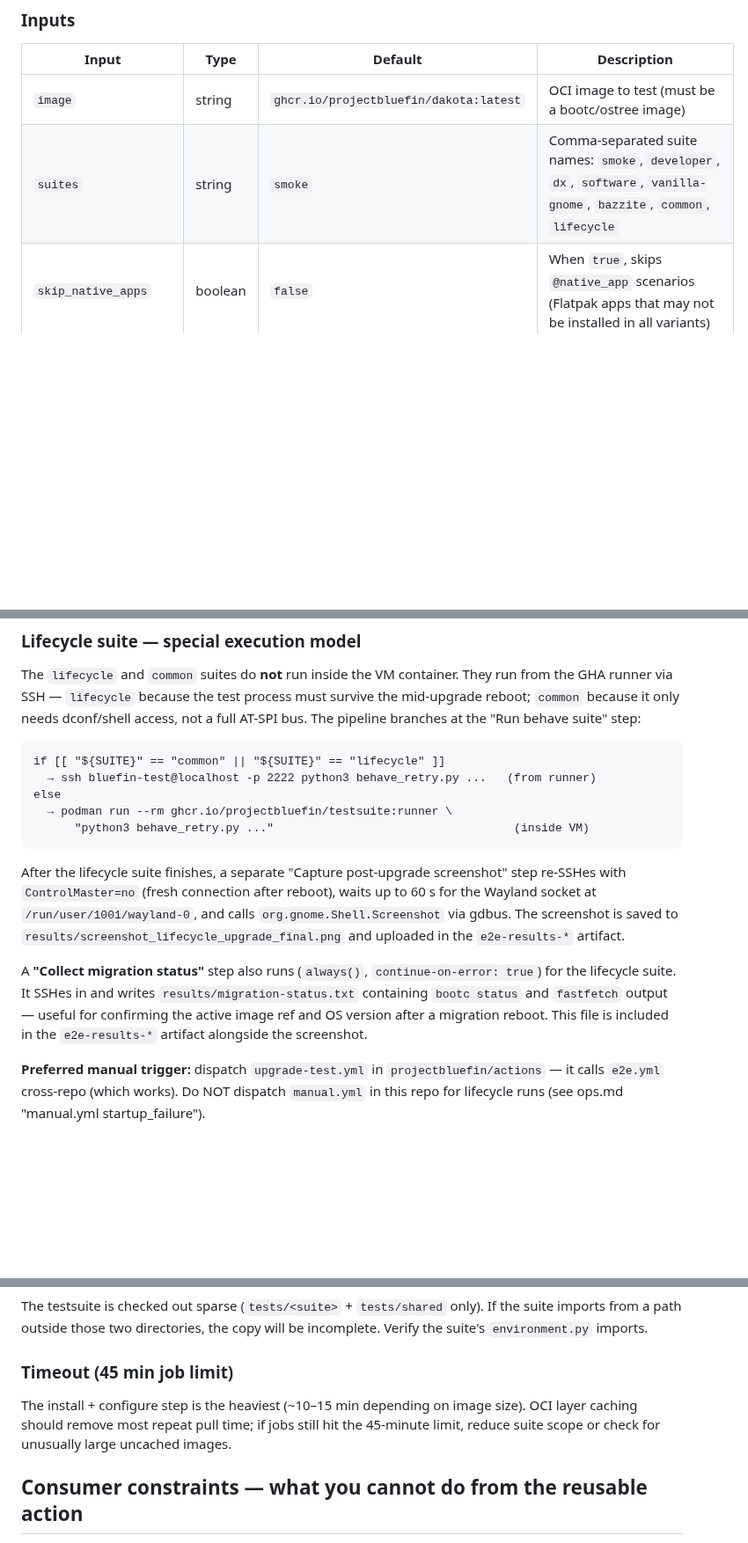
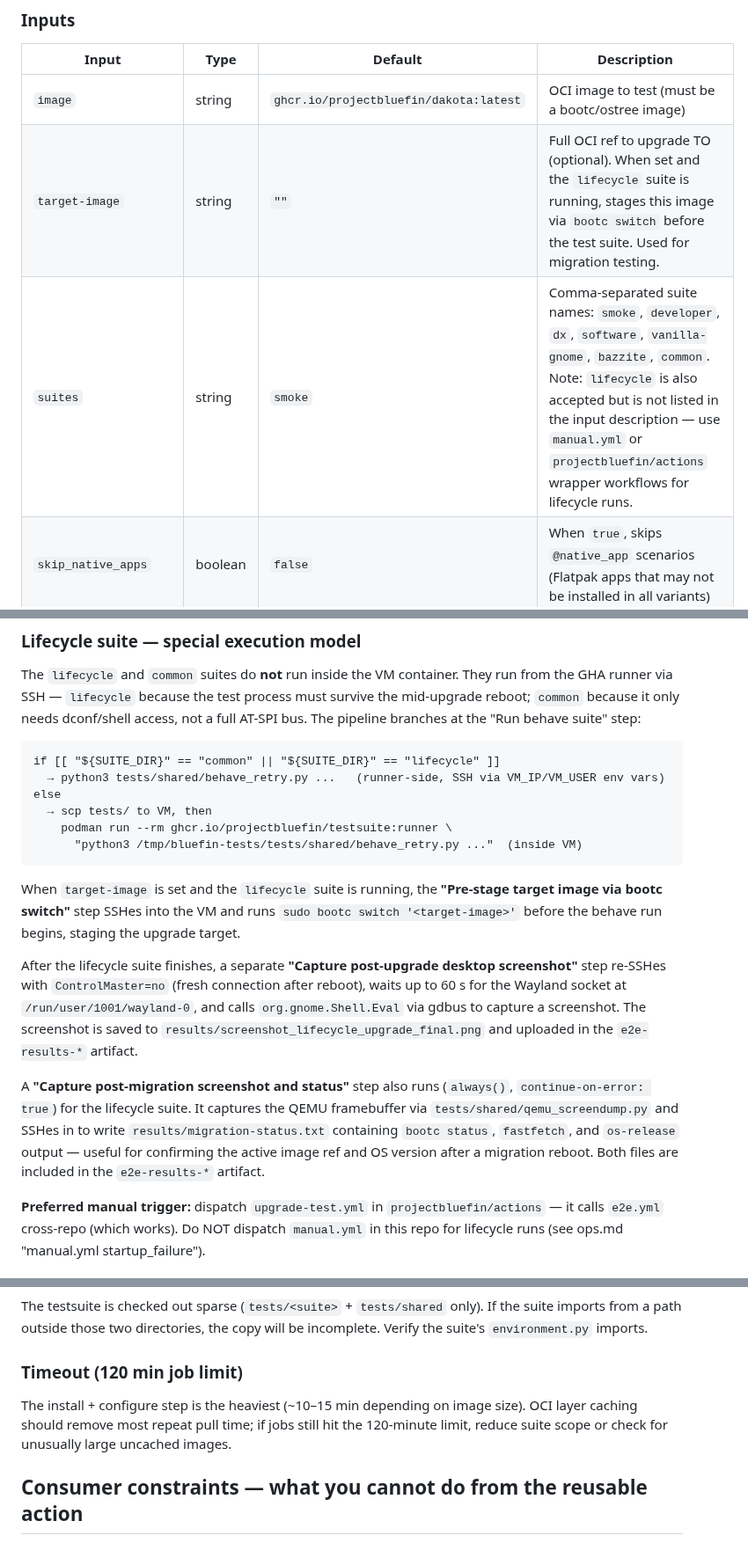
Before and after one commit to castrojo/bluefin-test-suite, a Markdown page: docs/skills/e2e-workflow.md, 3 parts joined by grey strips. Shown at 88% size. GitHub-like rendering; blank space fills up the shorter version.

````diff
--- a/docs/skills/e2e-workflow.md
+++ b/docs/skills/e2e-workflow.md
@@ -71,7 +71,8 @@ Do **not** use a full SHA pin (creates Renovate churn) or `@main` (floating, sec
 | Input | Type | Default | Description |
 |-------|------|---------|-------------|
 | `image` | string | `ghcr.io/projectbluefin/dakota:latest` | OCI image to test (must be a bootc/ostree image) |
-| `suites` | string | `smoke` | Comma-separated suite names: `smoke`, `developer`, `dx`, `software`, `vanilla-gnome`, `bazzite`, `common`, `lifecycle` |
+| `target-image` | string | `""` | Full OCI ref to upgrade TO (optional). When set and the `lifecycle` suite is running, stages this image via `bootc switch` before the test suite. Used for migration testing. |
+| `suites` | string | `smoke` | Comma-separated suite names: `smoke`, `developer`, `dx`, `software`, `vanilla-gnome`, `bazzite`, `common`. Note: `lifecycle` is also accepted but is not listed in the input description — use `manual.yml` or `projectbluefin/actions` wrapper workflows for lifecycle runs. |
 | `skip_native_apps` | boolean | `false` | When `true`, skips `@native_app` scenarios (Flatpak apps that may not be installed in all variants) |
 | `screenshot_flatpaks` | string | `""` | Comma-separated Flatpak app IDs to launch-and-screenshot after the test run. See [Flatpak screenshot gallery](../flatpak-screenshots.md) for full details. |
 | `chunked_enabled` | boolean | `false` | When `true`, sets `ZSTD_CHUNKED=true` so `@zstd_chunked` lifecycle scenarios run. Enable once the image ships `tar+zstd` OCI layers. |
@@ -115,16 +116,19 @@ coverage report --fail-under=75
 The `lifecycle` and `common` suites do **not** run inside the VM container. They run from the GHA runner via SSH — `lifecycle` because the test process must survive the mid-upgrade reboot; `common` because it only needs dconf/shell access, not a full AT-SPI bus. The pipeline branches at the "Run behave suite" step:
 
 ```
-if [[ "${SUITE}" == "common" || "${SUITE}" == "lifecycle" ]]
-  → ssh bluefin-test@localhost -p 2222 python3 behave_retry.py ...   (from runner)
+if [[ "${SUITE_DIR}" == "common" || "${SUITE_DIR}" == "lifecycle" ]]
+  → python3 tests/shared/behave_retry.py ...   (runner-side, SSH via VM_IP/VM_USER env vars)
 else
-  → podman run --rm ghcr.io/projectbluefin/testsuite:runner \
-      "python3 behave_retry.py ..."                                   (inside VM)
+  → scp tests/ to VM, then
+    podman run --rm ghcr.io/projectbluefin/testsuite:runner \
+      "python3 /tmp/bluefin-tests/tests/shared/behave_retry.py ..."  (inside VM)
 ```
 
-After the lifecycle suite finishes, a separate "Capture post-upgrade screenshot" step re-SSHes with `ControlMaster=no` (fresh connection after reboot), waits up to 60 s for the Wayland socket at `/run/user/1001/wayland-0`, and calls `org.gnome.Shell.Screenshot` via gdbus. The screenshot is saved to `results/screenshot_lifecycle_upgrade_final.png` and uploaded in the `e2e-results-*` artifact.
+When `target-image` is set and the `lifecycle` suite is running, the **"Pre-stage target image via bootc switch"** step SSHes into the VM and runs `sudo bootc switch '<target-image>'` before the behave run begins, staging the upgrade target.
 
-A **"Collect migration status"** step also runs (`always()`, `continue-on-error: true`) for the lifecycle suite. It SSHes in and writes `results/migration-status.txt` containing `bootc status` and `fastfetch` output — useful for confirming the active image ref and OS version after a migration reboot. This file is included in the `e2e-results-*` artifact alongside the screenshot.
+After the lifecycle suite finishes, a separate **"Capture post-upgrade desktop screenshot"** step re-SSHes with `ControlMaster=no` (fresh connection after reboot), waits up to 60 s for the Wayland socket at `/run/user/1001/wayland-0`, and calls `org.gnome.Shell.Eval` via gdbus to capture a screenshot. The screenshot is saved to `results/screenshot_lifecycle_upgrade_final.png` and uploaded in the `e2e-results-*` artifact.
+
+A **"Capture post-migration screenshot and status"** step also runs (`always()`, `continue-on-error: true`) for the lifecycle suite. It captures the QEMU framebuffer via `tests/shared/qemu_screendump.py` and SSHes in to write `results/migration-status.txt` containing `bootc status`, `fastfetch`, and `os-release` output — useful for confirming the active image ref and OS version after a migration reboot. Both files are included in the `e2e-results-*` artifact.
 
 **Preferred manual trigger:** dispatch `upgrade-test.yml` in `projectbluefin/actions` — it calls `e2e.yml` cross-repo (which works). Do NOT dispatch `manual.yml` in this repo for lifecycle runs (see ops.md "manual.yml startup_failure").
 
@@ -357,9 +376,9 @@ The "Wait for GNOME session" step runs `journalctl -u gdm --no-pager -n 50` on t
 
 The testsuite is checked out sparse (`tests/<suite>` + `tests/shared` only). If the suite imports from a path outside those two directories, the copy will be incomplete. Verify the suite's `environment.py` imports.
 
-### Timeout (45 min job limit)
+### Timeout (120 min job limit)
 
-The install + configure step is the heaviest (~10–15 min depending on image size). OCI layer caching should remove most repeat pull time; if jobs still hit the 45-minute limit, reduce suite scope or check for unusually large uncached images.
+The install + configure step is the heaviest (~10–15 min depending on image size). OCI layer caching should remove most repeat pull time; if jobs still hit the 120-minute limit, reduce suite scope or check for unusually large uncached images.
 
 ## Consumer constraints — what you cannot do from the reusable action
 
````
Also changed, not shown: other parts of docs/skills/e2e-workflow.md (+52 -37 lines).
